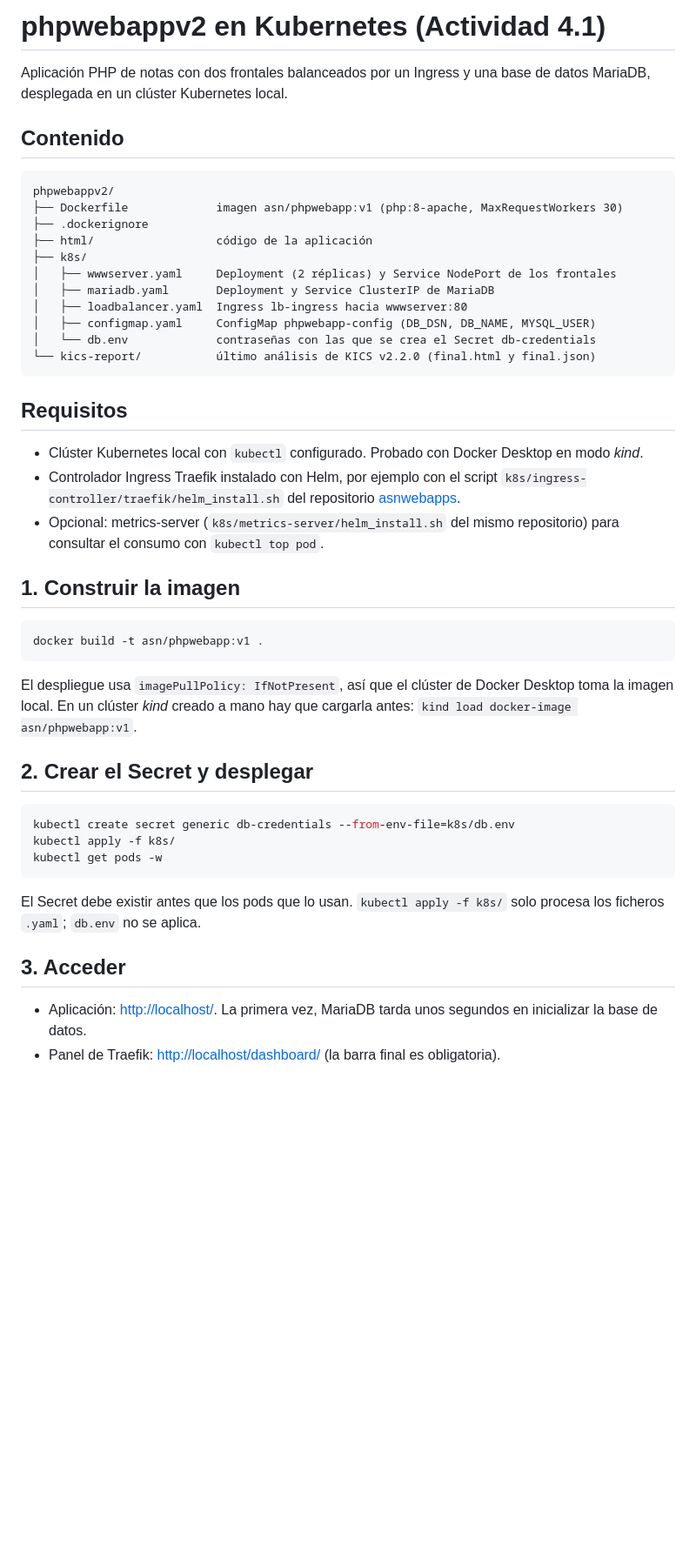
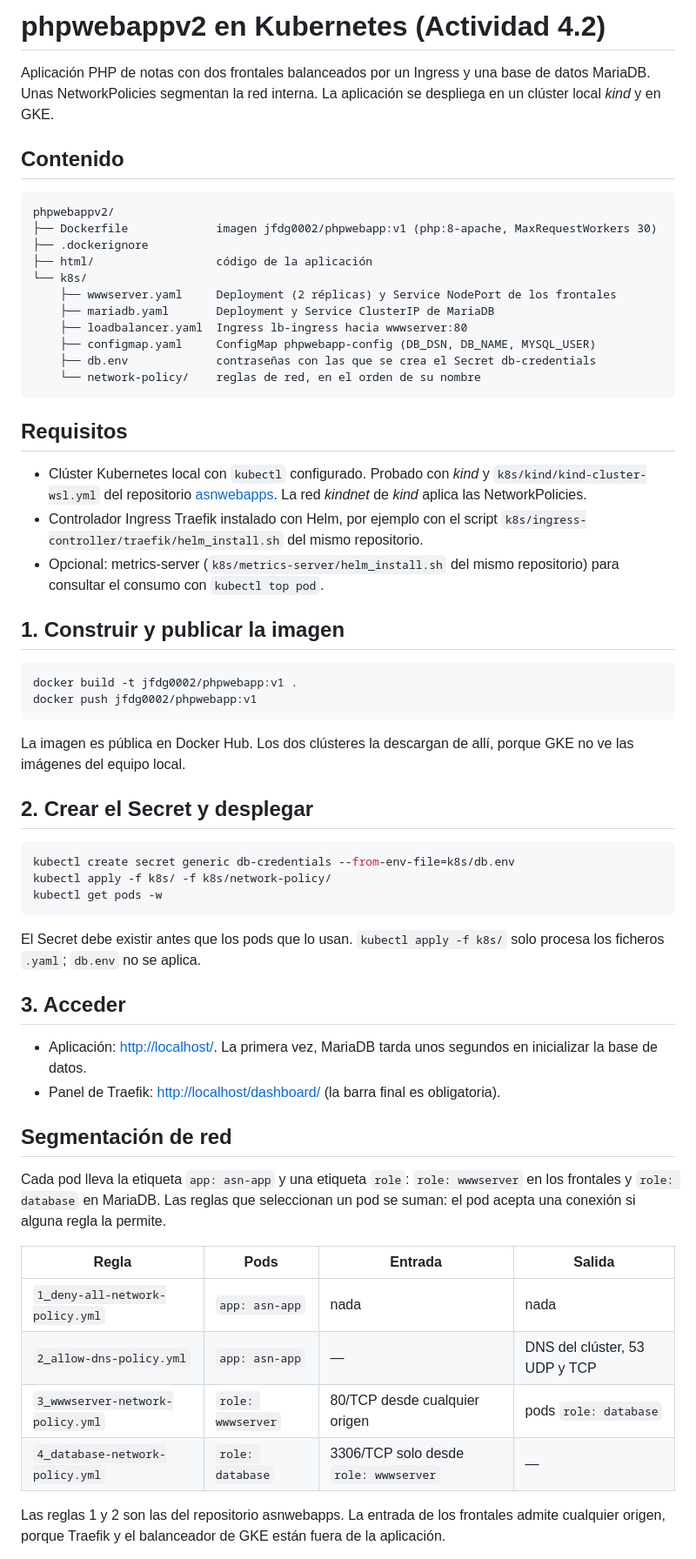
Before and after one commit to jfdg01/actividades-asn, a Markdown page: 4.2/phpwebappv2/README.md, the part around one of its changes. Shown at 87% size. GitHub-like rendering; blank space fills up the shorter version.

Commit message:
docs: segmentación de red, imagen en Docker Hub y recursos de la 4.2
Las etiquetas app: asn-app y role, cuatro NetworkPolicies, la imagen
jfdg0002/phpwebapp:v1 en Docker Hub para los dos clústeres, y los
recursos que propone el enunciado para el nodo de GKE.

Co-Authored-By: Claude Opus 5.5 <noreply@anthropic.com>
Claude-Session: https://claude.ai/code/session_01H2CpDeTZz7EUADd5Zv5KL4

````diff
--- a/4.2/phpwebappv2/README.md
+++ b/4.2/phpwebappv2/README.md
@@ -1,42 +1,43 @@
-# phpwebappv2 en Kubernetes (Actividad 4.1)
+# phpwebappv2 en Kubernetes (Actividad 4.2)
 
-Aplicación PHP de notas con dos frontales balanceados por un Ingress y una base de datos MariaDB, desplegada en un clúster Kubernetes local.
+Aplicación PHP de notas con dos frontales balanceados por un Ingress y una base de datos MariaDB. Unas NetworkPolicies segmentan la red interna. La aplicación se despliega en un clúster local *kind* y en GKE.
 
 ## Contenido
 
 ```text
 phpwebappv2/
-├── Dockerfile             imagen asn/phpwebapp:v1 (php:8-apache, MaxRequestWorkers 30)
+├── Dockerfile             imagen jfdg0002/phpwebapp:v1 (php:8-apache, MaxRequestWorkers 30)
 ├── .dockerignore
 ├── html/                  código de la aplicación
-├── k8s/
-│   ├── wwwserver.yaml     Deployment (2 réplicas) y Service NodePort de los frontales
-│   ├── mariadb.yaml       Deployment y Service ClusterIP de MariaDB
-│   ├── loadbalancer.yaml  Ingress lb-ingress hacia wwwserver:80
-│   ├── configmap.yaml     ConfigMap phpwebapp-config (DB_DSN, DB_NAME, MYSQL_USER)
-│   └── db.env             contraseñas con las que se crea el Secret db-credentials
-└── kics-report/           último análisis de KICS v2.2.0 (final.html y final.json)
+└── k8s/
+    ├── wwwserver.yaml     Deployment (2 réplicas) y Service NodePort de los frontales
+    ├── mariadb.yaml       Deployment y Service ClusterIP de MariaDB
+    ├── loadbalancer.yaml  Ingress lb-ingress hacia wwwserver:80
+    ├── configmap.yaml     ConfigMap phpwebapp-config (DB_DSN, DB_NAME, MYSQL_USER)
+    ├── db.env             contraseñas con las que se crea el Secret db-credentials
+    └── network-policy/    reglas de red, en el orden de su nombre
 ```
 
 ## Requisitos
 
-- Clúster Kubernetes local con `kubectl` configurado. Probado con Docker Desktop en modo *kind*.
-- Controlador Ingress Traefik instalado con Helm, por ejemplo con el script `k8s/ingress-controller/traefik/helm_install.sh` del repositorio [asnwebapps](https://github.com/jrbalsas/asnwebapps).
+- Clúster Kubernetes local con `kubectl` configurado. Probado con *kind* y `k8s/kind/kind-cluster-wsl.yml` del repositorio [asnwebapps](https://github.com/jrbalsas/asnwebapps). La red *kindnet* de *kind* aplica las NetworkPolicies.
+- Controlador Ingress Traefik instalado con Helm, por ejemplo con el script `k8s/ingress-controller/traefik/helm_install.sh` del mismo repositorio.
 - Opcional: metrics-server (`k8s/metrics-server/helm_install.sh` del mismo repositorio) para consultar el consumo con `kubectl top pod`.
 
-## 1. Construir la imagen
+## 1. Construir y publicar la imagen
 
 ```bash
-docker build -t asn/phpwebapp:v1 .
+docker build -t jfdg0002/phpwebapp:v1 .
+docker push jfdg0002/phpwebapp:v1
 ```
 
-El despliegue usa `imagePullPolicy: IfNotPresent`, así que el clúster de Docker Desktop toma la imagen local. En un clúster *kind* creado a mano hay que cargarla antes: `kind load docker-image asn/phpwebapp:v1`.
+La imagen es pública en Docker Hub. Los dos clústeres la descargan de allí, porque GKE no ve las imágenes del equipo local.
 
 ## 2. Crear el Secret y desplegar
 
 ```bash
 kubectl create secret generic db-credentials --from-env-file=k8s/db.env
-kubectl apply -f k8s/
+kubectl apply -f k8s/ -f k8s/network-policy/
 kubectl get pods -w
 ```
 
@@ -46,3 +47,17 @@ El Secret debe existir antes que los pods que lo usan. `kubectl apply -f k8s/` s
 
 - Aplicación: <http://localhost/>. La primera vez, MariaDB tarda unos segundos en inicializar la base de datos.
 - Panel de Traefik: <http://localhost/dashboard/> (la barra final es obligatoria).
+
+## Segmentación de red
+
+Cada pod lleva la etiqueta `app: asn-app` y una etiqueta `role`: `role: wwwserver` en los frontales y `role: database` en MariaDB. Las reglas que seleccionan un pod se suman: el pod acepta una conexión si alguna regla la permite.
+
+| Regla | Pods | Entrada | Salida |
+| --- | --- | --- | --- |
+| `1_deny-all-network-policy.yml` | `app: asn-app` | nada | nada |
+| `2_allow-dns-policy.yml` | `app: asn-app` | — | DNS del clúster, 53 UDP y TCP |
+| `3_wwwserver-network-policy.yml` | `role: wwwserver` | 80/TCP desde cualquier origen | pods `role: database` |
+| `4_database-network-policy.yml` | `role: database` | 3306/TCP solo desde `role: wwwserver` | — |
+
+Las reglas 1 y 2 son las del repositorio asnwebapps. La entrada de los frontales admite cualquier origen, porque Traefik y el balanceador de GKE están fuera de la aplicación.
+
````
Also changed, not shown: other parts of 4.2/phpwebappv2/README.md (+14 -12 lines).
